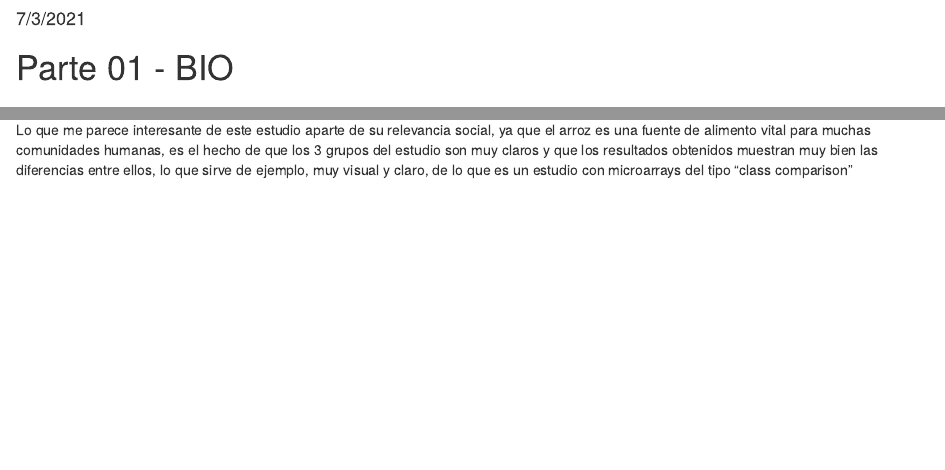
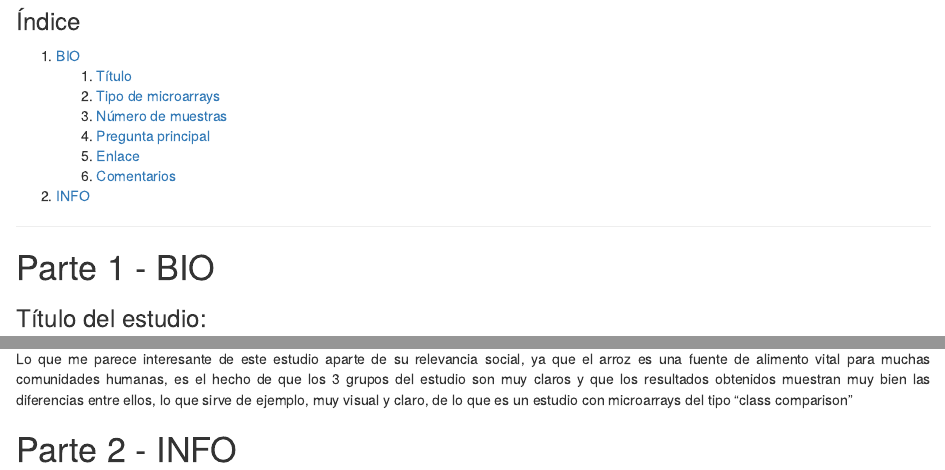
Before and after one commit to MarcZam/Datos_Omicos_2021_UOC, an R Markdown document (Debate_01.Rmd): the page in a window 1100 px wide, from 90 px down before the commit and from 150 px down after it, and a second part further down, joined at a grey line. The pictures show the output file Debate_01.html that the author committed with the source, opened offline.

Commit message:
Modified structure and visuals

````diff
--- a/Debate_01.Rmd
+++ b/Debate_01.Rmd
@@ -1,7 +1,7 @@
 ---
 title: "Debate_01"
 author: "Marcos Zamora Amengual"
-date: "7/3/2021"
+date: "`r Sys.Date()`"
 output: html_document
 ---
 
@@ -9,9 +9,26 @@ output: html_document
 knitr::opts_chunk$set(echo = TRUE)
 ```
 
-# Parte 1 - BIO
+-----------
 
-## Título del estudio:
+
+### Índice
+
+1. [BIO](#Bio)
+    1. [Título](#Titulo)
+    2. [Tipo de microarrays](#Tipo)
+    3. [Número de muestras](#Numero)
+    4. [Pregunta principal](#Pregunta)
+    5. [Enlace](#Enlace)
+    6. [Comentarios](#Coment)
+2. [INFO](#Info)
+
+
+-----------
+
+# Parte 1 - BIO<a name="Bio"></a>
+
+### Título del estudio:<a name="Titulo"></a>
 
 A genome-wide survey of interaction between rice and Magnaporthe oryzae via microarray analysis
 
@@ -33,2 +54,4 @@ https://doi.org/10.1080/21655979.2020.1860479
 
-Lo que me parece interesante de este estudio aparte de su relevancia social, ya que el arroz es una fuente de alimento vital para muchas comunidades humanas, es el hecho de que los 3 grupos del estudio son muy claros y que los resultados obtenidos muestran muy bien las diferencias entre ellos, lo que sirve de ejemplo, muy visual y claro, de lo que es un estudio con microarrays del tipo “class comparison”
+<p style="text-align: justify">Lo que me parece interesante de este estudio aparte de su relevancia social, ya que el arroz es una fuente de alimento vital para muchas comunidades humanas, es el hecho de que los 3 grupos del estudio son muy claros y que los resultados obtenidos muestran muy bien las diferencias entre ellos, lo que sirve de ejemplo, muy visual y claro, de lo que es un estudio con microarrays del tipo “class comparison”</p>
+
+# Parte 2 - INFO<a name="Info"></a>
````
Also changed, not shown: Debate_01.html, Debate_01.Rmd (18 more changed lines).
